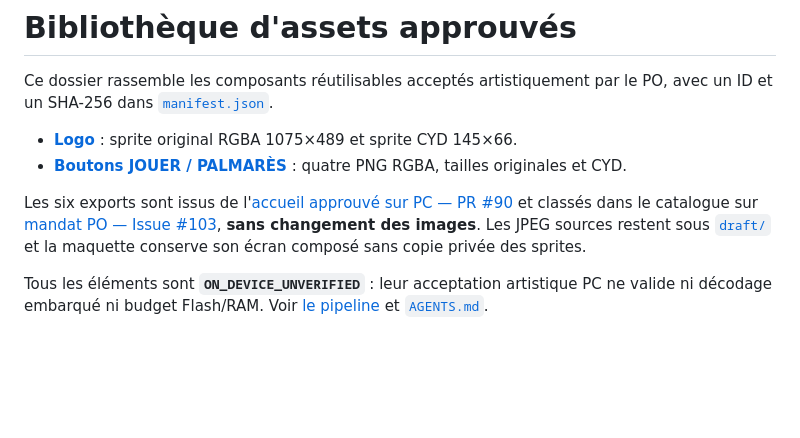
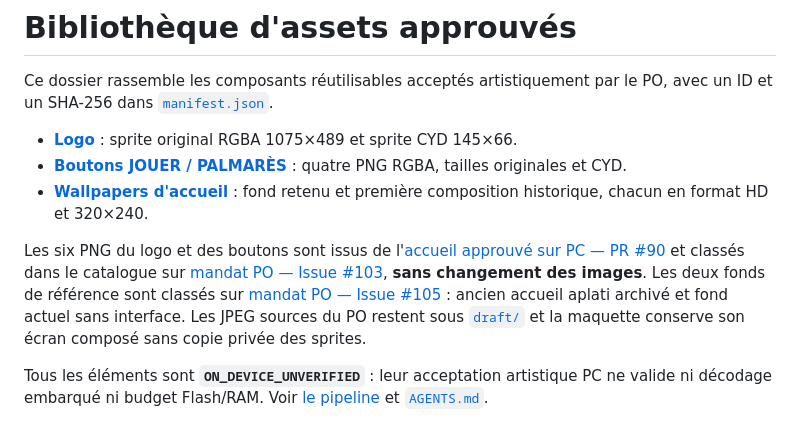
Before and after one commit to Kharn27/ESP32-OTA-Battleship, a Markdown page: assets/README.md, the part around the change. Drawn GitHub-style; blank space fills up the shorter version.

```diff
--- a/assets/README.md
+++ b/assets/README.md
@@ -4,7 +4,8 @@ Ce dossier rassemble les composants réutilisables acceptés artistiquement par
 
 - [**Logo**](logo/README.md) : sprite original RGBA 1075×489 et sprite CYD 145×66.
 - [**Boutons JOUER / PALMARÈS**](boutons/README.md) : quatre PNG RGBA, tailles originales et CYD.
+- [**Wallpapers d'accueil**](wallpaper/README.md) : fond retenu et première composition historique, chacun en format HD et 320×240.
 
-Les six exports sont issus de l'[accueil approuvé sur PC — PR #90](https://github.com/Kharn27/ESP32-OTA-Battleship/pull/90#issuecomment-6740684237) et classés dans le catalogue sur [mandat PO — Issue #103](https://github.com/Kharn27/ESP32-OTA-Battleship/issues/103), **sans changement des images**. Les JPEG sources restent sous [`draft/`](../draft/) et la maquette conserve son écran composé sans copie privée des sprites.
+Les six PNG du logo et des boutons sont issus de l'[accueil approuvé sur PC — PR #90](https://github.com/Kharn27/ESP32-OTA-Battleship/pull/90#issuecomment-6740684237) et classés dans le catalogue sur [mandat PO — Issue #103](https://github.com/Kharn27/ESP32-OTA-Battleship/issues/103), **sans changement des images**. Les deux fonds de référence sont classés sur [mandat PO — Issue #105](https://github.com/Kharn27/ESP32-OTA-Battleship/issues/105) : ancien accueil aplati archivé et fond actuel sans interface. Les JPEG sources du PO restent sous [`draft/`](../draft/) et la maquette conserve son écran composé sans copie privée des sprites.
 
 Tous les éléments sont **`ON_DEVICE_UNVERIFIED`** : leur acceptation artistique PC ne valide ni décodage embarqué ni budget Flash/RAM. Voir [le pipeline](../docs/GRAPHIC_PIPELINE.md) et [`AGENTS.md`](../AGENTS.md).
```
Also changed, not shown: assets/wallpaper/README.md (added, +33 -0 lines), assets/wallpaper/accueil_historique_CYD_320x240.png (added), assets/wallpaper/accueil_retenu_CYD_320x240.png (added), assets/wallpaper/accueil_retenu_original_1195x896.jpeg (added), 4 other files.
